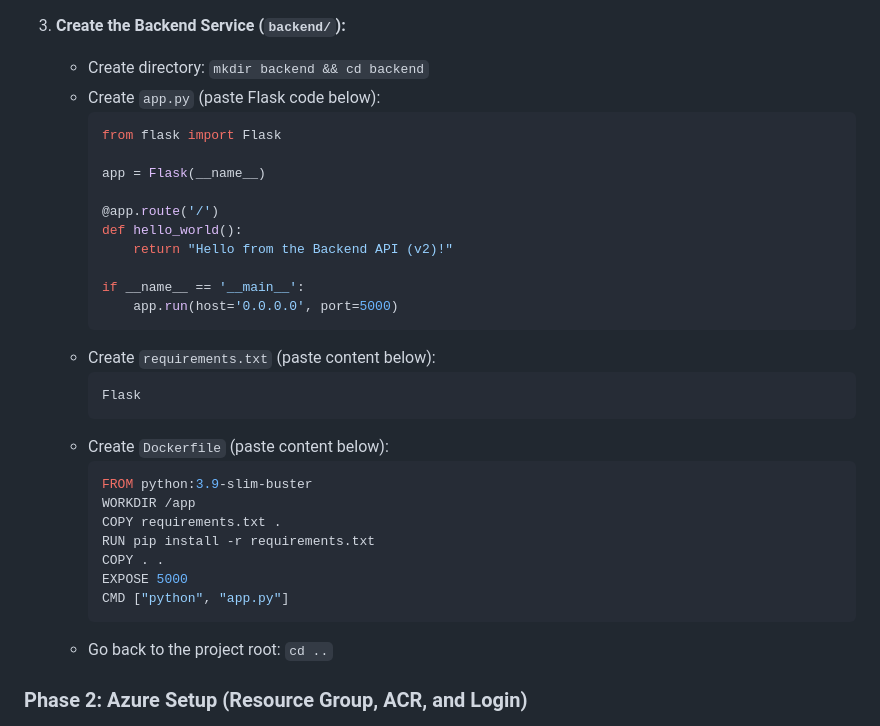
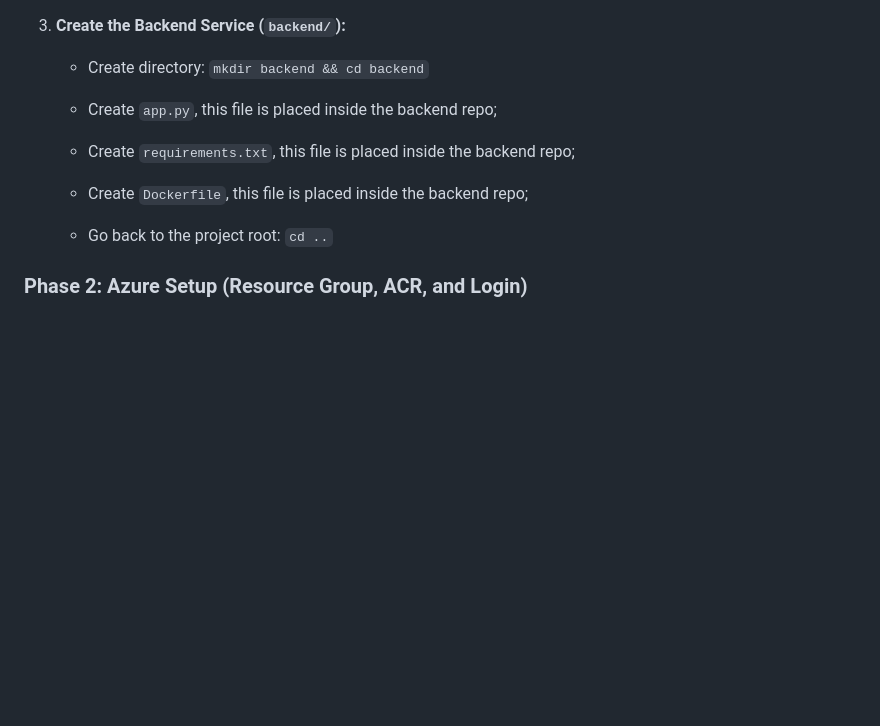
Before and after one commit to manoj-2606/My-Projects, a Markdown page: Project7/README.md, the part around the change. Drawn GitHub-style; blank space fills up the shorter version.

````diff
--- a/Project7/README.md
+++ b/Project7/README.md
@@ -107,33 +107,12 @@ Ensure you have the following tools installed on your local machine:
 
 3.  **Create the Backend Service (`backend/`):**
     * Create directory: `mkdir backend && cd backend`
-    * Create `app.py` (paste Flask code below):
-        ```python
-        from flask import Flask
+    * Create `app.py`, this file is placed inside the backend repo;
 
-        app = Flask(__name__)
+    * Create `requirements.txt`, this file is placed inside the backend repo;
 
-        @app.route('/')
-        def hello_world():
-            return "Hello from the Backend API (v2)!"
+    * Create `Dockerfile`, this file is placed inside the backend repo;
 
-        if __name__ == '__main__':
-            app.run(host='0.0.0.0', port=5000)
-        ```
-    * Create `requirements.txt` (paste content below):
-        ```
-        Flask
-        ```
-    * Create `Dockerfile` (paste content below):
-        ```dockerfile
-        FROM python:3.9-slim-buster
-        WORKDIR /app
-        COPY requirements.txt .
-        RUN pip install -r requirements.txt
-        COPY . .
-        EXPOSE 5000
-        CMD ["python", "app.py"]
-        ```
     * Go back to the project root: `cd ..`
 
 ### Phase 2: Azure Setup (Resource Group, ACR, and Login)
````
